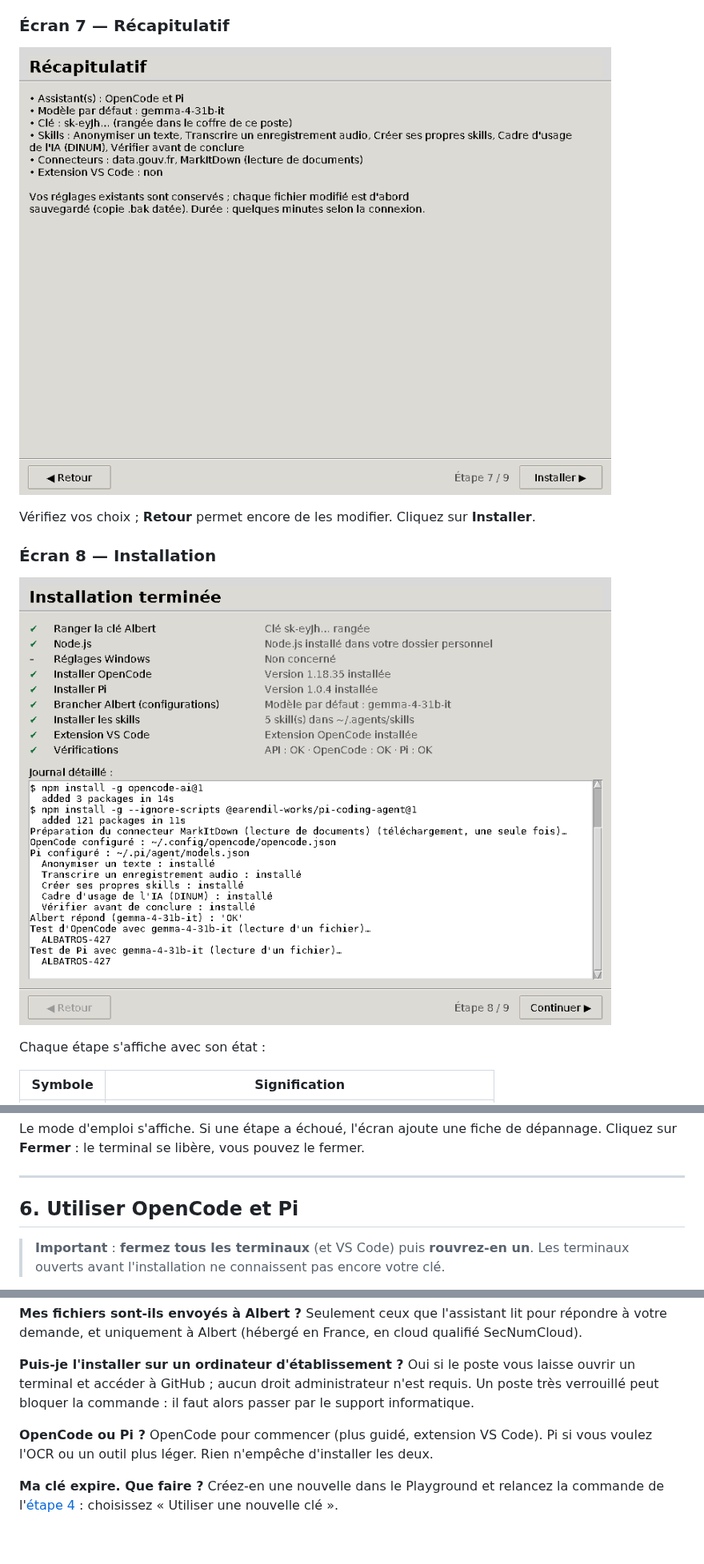
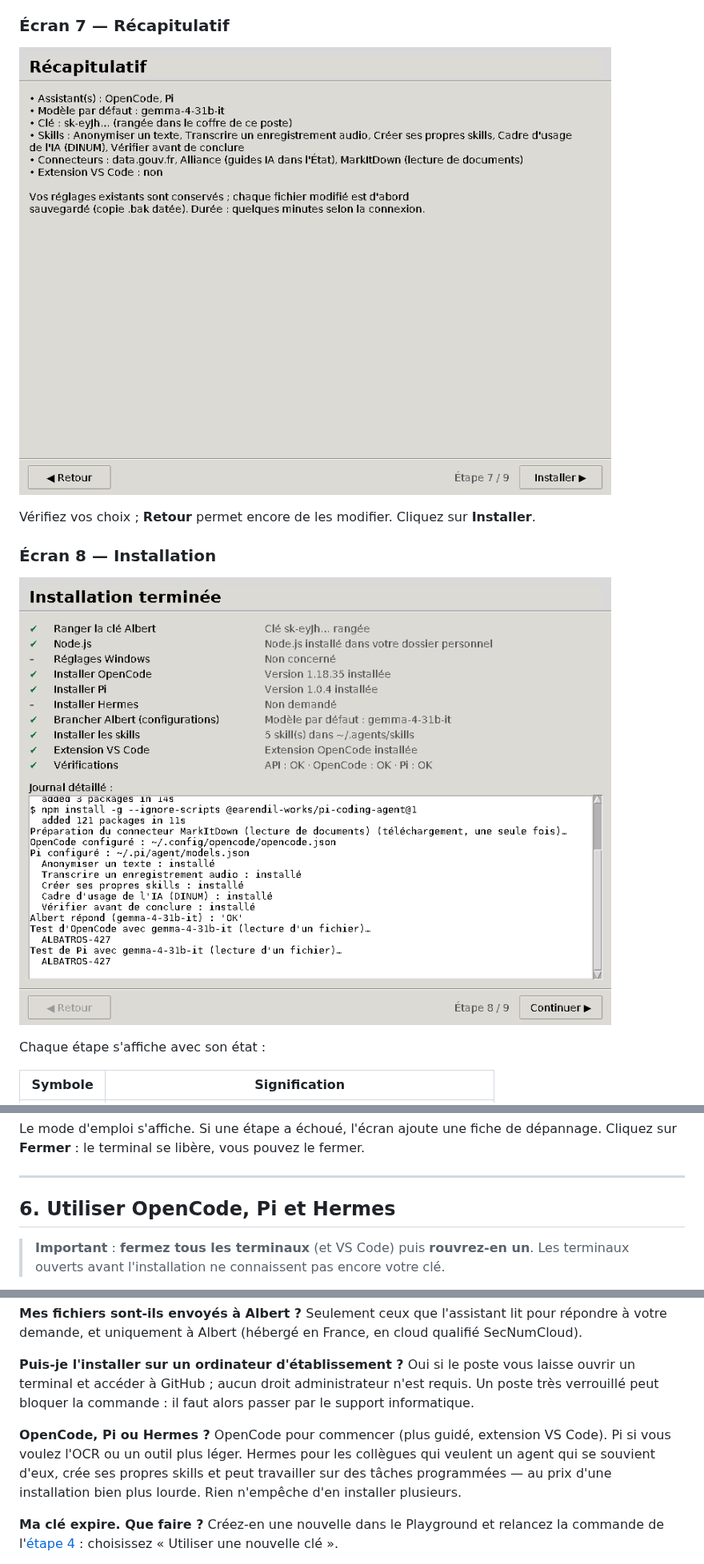
Before and after one commit to mrouxprofdemaths/configurateur-albert, a Markdown page: README.md, 3 parts joined by grey strips. Shown at 80% size. GitHub-like rendering; pictures changed too: docs/captures/08-recapitulatif.png, docs/captures/09-installation.png; blank space fills up the shorter version.

```diff
--- a/README.md
+++ b/README.md
@@ -267,7 +273,7 @@ Cliquez sur **Fermer** : le terminal se libère, vous pouvez le fermer.
 
 ---
 
-## 6. Utiliser OpenCode et Pi
+## 6. Utiliser OpenCode, Pi et Hermes
 
 > **Important** : **fermez tous les terminaux** (et VS Code) puis **rouvrez-en un**.
 > Les terminaux ouverts avant l'installation ne connaissent pas encore votre clé.
@@ -444,8 +458,10 @@ est laissé tel quel.
 terminal et accéder à GitHub ; aucun droit administrateur n'est requis. Un poste très verrouillé
 peut bloquer la commande : il faut alors passer par le support informatique.
 
-**OpenCode ou Pi ?** OpenCode pour commencer (plus guidé, extension VS Code). Pi si vous voulez
-l'OCR ou un outil plus léger. Rien n'empêche d'installer les deux.
+**OpenCode, Pi ou Hermes ?** OpenCode pour commencer (plus guidé, extension VS Code). Pi si vous
+voulez l'OCR ou un outil plus léger. Hermes pour les collègues qui veulent un agent qui se
+souvient d'eux, crée ses propres skills et peut travailler sur des tâches programmées — au prix
+d'une installation bien plus lourde. Rien n'empêche d'en installer plusieurs.
 
 **Ma clé expire. Que faire ?** Créez-en une nouvelle dans le Playground et relancez la commande
 de l'[étape 4](#4-lancer-linstallateur) : choisissez « Utiliser une nouvelle clé ».
```
Also changed, not shown: other parts of README.md (+21 -7 lines), docs/captures/02-diagnostic.png, docs/captures/05-assistants-modele.png, docs/captures/07-connecteurs.png, docs/captures/11-desinstaller.png, 6 other files.
